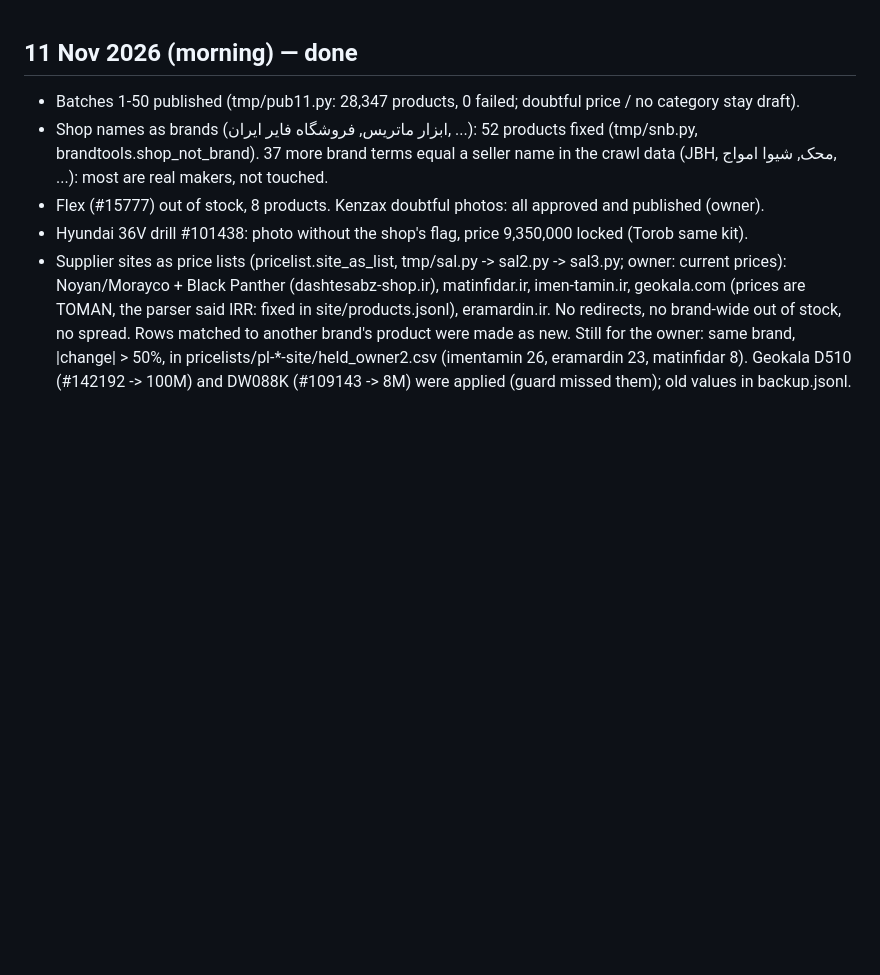
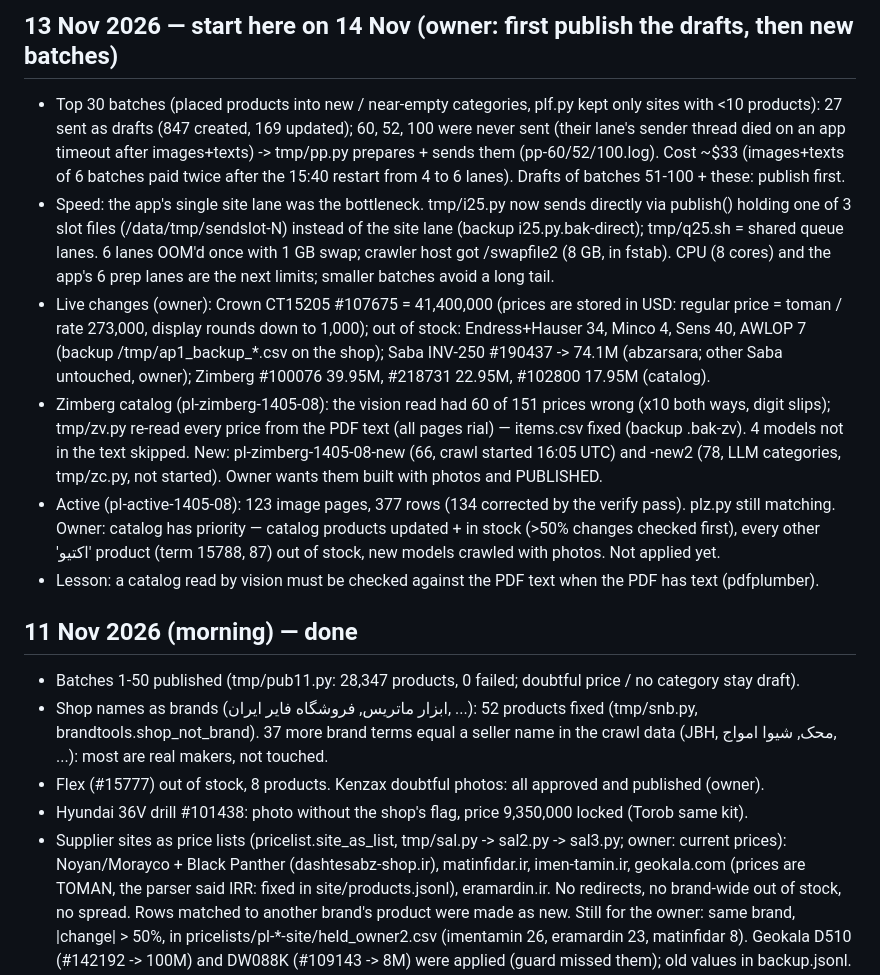
Before and after one commit to mohammadmahdidoosti/product-crawler, a Markdown page: docs/NEXT_STEPS.md, the part around the change. Drawn GitHub-style; blank space fills up the shorter version.

Commit message:
NEXT_STEPS: 13 Nov sends, direct send slots, swap, live fixes, Zimberg/Active catalogs
Co-Authored-By: Claude Opus 5.5 <noreply@anthropic.com>
Claude-Session: https://claude.ai/code/session_01JhgKFTdvpqfCMXAB2sifje

```diff
--- a/docs/NEXT_STEPS.md
+++ b/docs/NEXT_STEPS.md
@@ -1,3 +1,25 @@
+## 13 Nov 2026 — start here on 14 Nov (owner: first publish the drafts, then new batches)
+- Top 30 batches (placed products into new / near-empty categories, plf.py kept only sites with <10 products):
+  27 sent as drafts (847 created, 169 updated); 60, 52, 100 were never sent (their lane's sender thread died on an
+  app timeout after images+texts) -> tmp/pp.py prepares + sends them (pp-60/52/100.log). Cost ~$33 (images+texts
+  of 6 batches paid twice after the 15:40 restart from 4 to 6 lanes). Drafts of batches 51-100 + these: publish first.
+- Speed: the app's single site lane was the bottleneck. tmp/i25.py now sends directly via publish() holding one of
+  3 slot files (/data/tmp/sendslot-N) instead of the site lane (backup i25.py.bak-direct); tmp/q25.sh = shared queue
+  lanes. 6 lanes OOM'd once with 1 GB swap; crawler host got /swapfile2 (8 GB, in fstab). CPU (8 cores) and the
+  app's 6 prep lanes are the next limits; smaller batches avoid a long tail.
+- Live changes (owner): Crown CT15205 #107675 = 41,400,000 (prices are stored in USD: regular price = toman / rate
+  273,000, display rounds down to 1,000); out of stock: Endress+Hauser 34, Minco 4, Sens 40, AWLOP 7 (backup
+  /tmp/ap1_backup_*.csv on the shop); Saba INV-250 #190437 -> 74.1M (abzarsara; other Saba untouched, owner);
+  Zimberg #100076 39.95M, #218731 22.95M, #102800 17.95M (catalog).
+- Zimberg catalog (pl-zimberg-1405-08): the vision read had 60 of 151 prices wrong (x10 both ways, digit slips);
+  tmp/zv.py re-read every price from the PDF text (all pages rial) — items.csv fixed (backup .bak-zv). 4 models not
+  in the text skipped. New: pl-zimberg-1405-08-new (66, crawl started 16:05 UTC) and -new2 (78, LLM categories,
+  tmp/zc.py, not started). Owner wants them built with photos and PUBLISHED.
+- Active (pl-active-1405-08): 123 image pages, 377 rows (134 corrected by the verify pass). plz.py still matching.
+  Owner: catalog has priority — catalog products updated + in stock (>50% changes checked first), every other
+  'اکتیو' product (term 15788, 87) out of stock, new models crawled with photos. Not applied yet.
+- Lesson: a catalog read by vision must be checked against the PDF text when the PDF has text (pdfplumber).
+
 
 ## 11 Nov 2026 (morning) — done
 - Batches 1-50 published (tmp/pub11.py: 28,347 products, 0 failed; doubtful price / no category stay draft).
```
